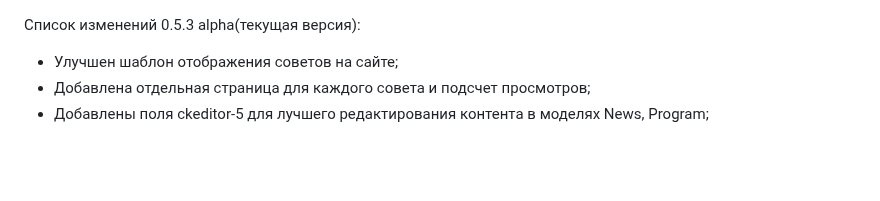
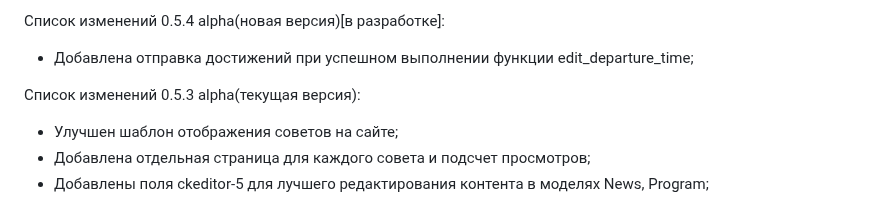
Before and after one commit to 1517mb/cat_time_bot, a Markdown page: CHANGE_LIST.md, the part around the change. GitHub-like rendering; blank space fills up the shorter version.

Commit message:
Update CHANGE_LIST

```diff
--- a/CHANGE_LIST.md
+++ b/CHANGE_LIST.md
@@ -1,3 +1,6 @@
+Список изменений 0.5.4 alpha(новая версия)[в разработке]:
+- Добавлена отправка достижений при успешном выполнении функции edit_departure_time;
+
 Список изменений 0.5.3 alpha(текущая версия):
 - Улучшен шаблон отображения советов на сайте;
 - Добавлена отдельная страница для каждого совета и подсчет просмотров;
```
